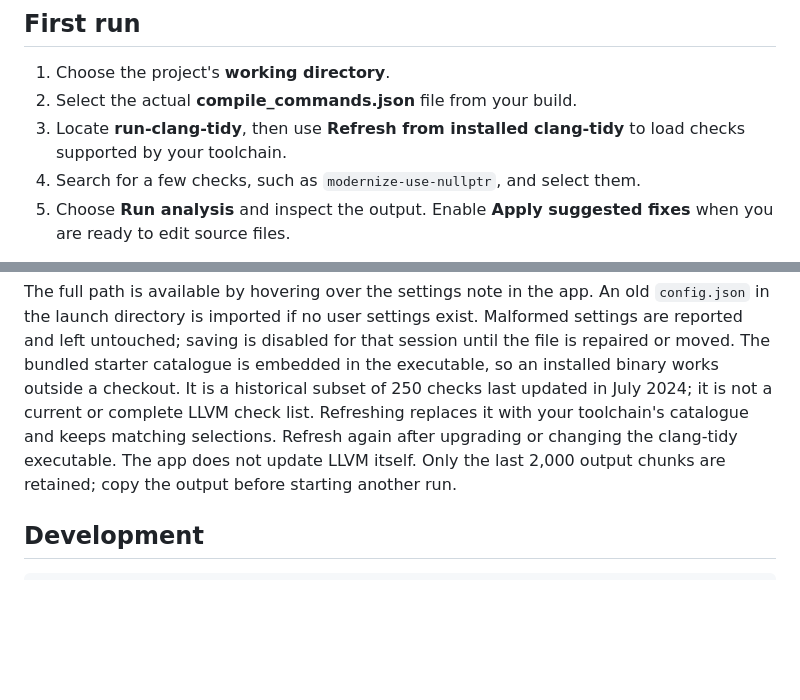
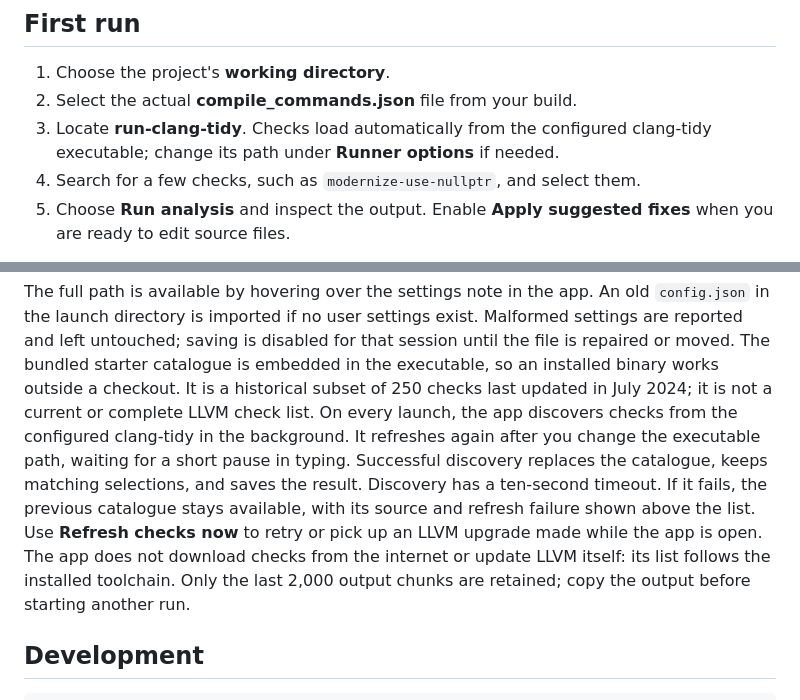
Before and after one commit to varnholt/clang-tidy-gui, a Markdown page: README.md, 2 parts joined by grey strips. Drawn GitHub-style; blank space fills up the shorter version.

```diff
--- a/README.md
+++ b/README.md
@@ -66,7 +66,7 @@ Use tools from the same LLVM installation. A system Python capable of running th
 
 1. Choose the project's **working directory**.
 2. Select the actual **compile_commands.json** file from your build.
-3. Locate **run-clang-tidy**, then use **Refresh from installed clang-tidy** to load checks supported by your toolchain.
+3. Locate **run-clang-tidy**. Checks load automatically from the configured clang-tidy executable; change its path under **Runner options** if needed.
 4. Search for a few checks, such as `modernize-use-nullptr`, and select them.
 5. Choose **Run analysis** and inspect the output. Enable **Apply suggested fixes** when you are ready to edit source files.
 
@@ -122,8 +122,12 @@ An old `config.json` in the launch directory is imported if no user settings exi
 Malformed settings are reported and left untouched; saving is disabled for that session until the file is repaired or moved.
 The bundled starter catalogue is embedded in the executable, so an installed binary works outside a checkout.
 It is a historical subset of 250 checks last updated in July 2024; it is not a current or complete LLVM check list.
-Refreshing replaces it with your toolchain's catalogue and keeps matching selections.
-Refresh again after upgrading or changing the clang-tidy executable. The app does not update LLVM itself.
+On every launch, the app discovers checks from the configured clang-tidy in the background.
+It refreshes again after you change the executable path, waiting for a short pause in typing.
+Successful discovery replaces the catalogue, keeps matching selections, and saves the result.
+Discovery has a ten-second timeout. If it fails, the previous catalogue stays available, with its source and refresh failure shown above the list.
+Use **Refresh checks now** to retry or pick up an LLVM upgrade made while the app is open.
+The app does not download checks from the internet or update LLVM itself: its list follows the installed toolchain.
 Only the last 2,000 output chunks are retained; copy the output before starting another run.
 
 ## Development
```
Also changed, not shown: other parts of README.md (+1 -1 lines), CHANGELOG.md (+1 -0 lines), CONTRIBUTING.md (+3 -1 lines), doc/screenshot_light.png, doc/screenshot_main.png, 3 other files.
